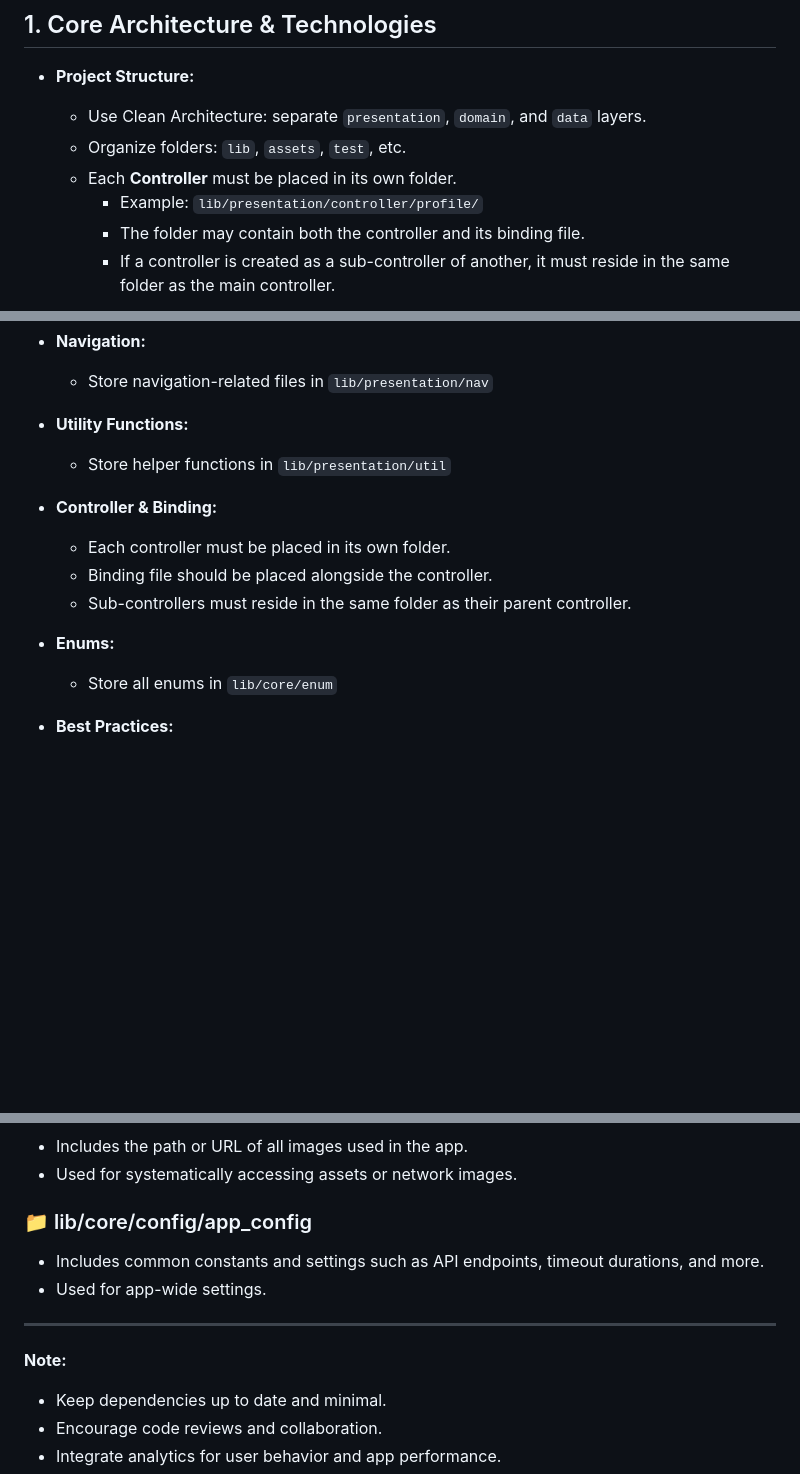
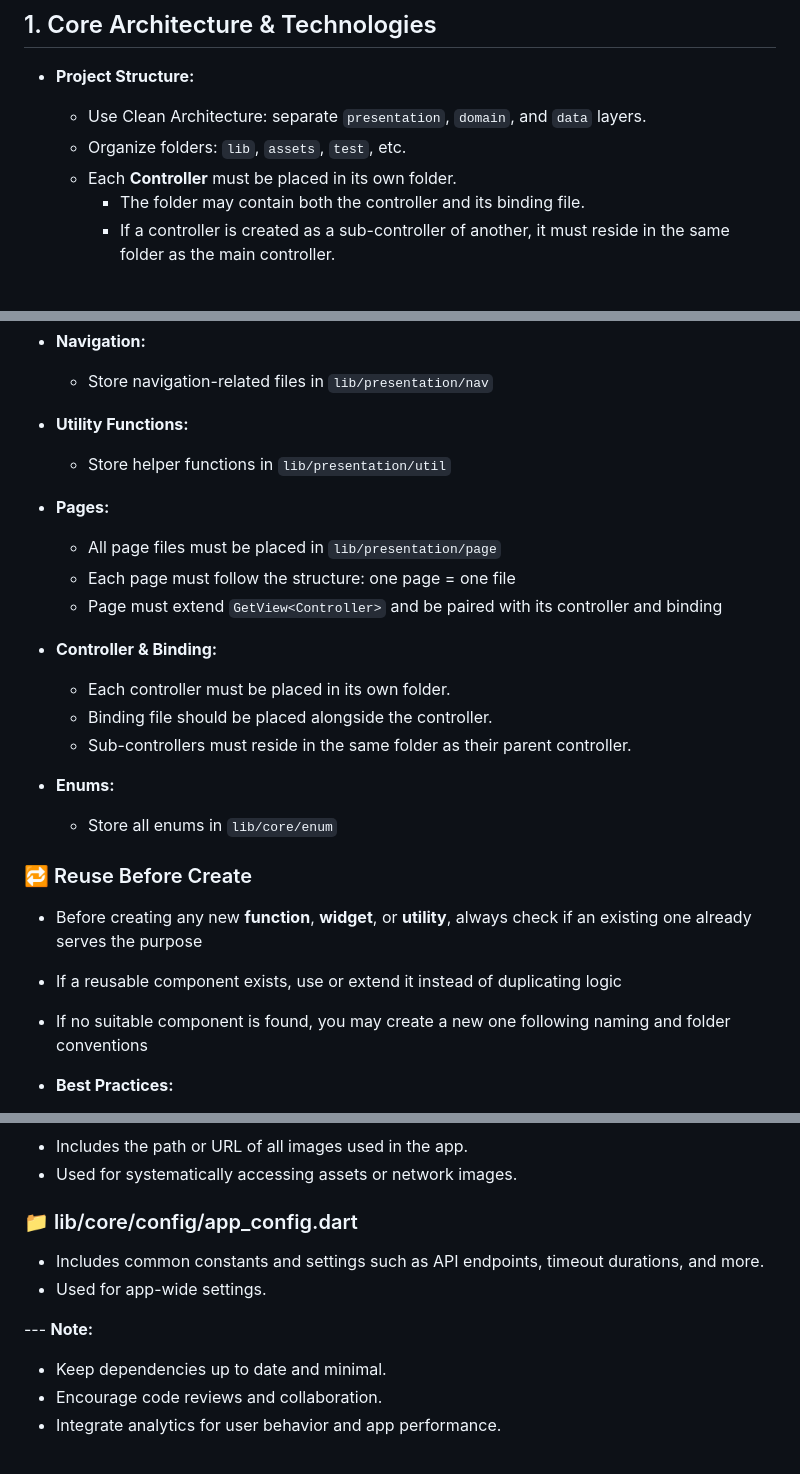
Before and after one commit to tonnamrb/structure-project-flutter, a Markdown page: .github/instructions/default.instructions.md, 3 parts joined by grey strips. Drawn GitHub-style; blank space fills up the shorter version.

Commit message:
fix instructions

```diff
--- a/.github/instructions/default.instructions.md
+++ b/.github/instructions/default.instructions.md
@@ -10,7 +10,6 @@ applyTo: '**'
   - Use Clean Architecture: separate `presentation`, `domain`, and `data` layers.
   - Organize folders: `lib`, `assets`, `test`, etc.
   - Each **Controller** must be placed in its own folder.
-    - Example: `lib/presentation/controller/profile/`
     - The folder may contain both the controller and its binding file.
     - If a controller is created as a sub-controller of another, it must reside in the same folder as the main controller.
 
@@ -160,6 +159,11 @@ applyTo: '**'
 - **Utility Functions:**
   - Store helper functions in `lib/presentation/util`
 
+- **Pages:**
+  - All page files must be placed in `lib/presentation/page`
+  - Each page must follow the structure: one page = one file
+  - Page must extend `GetView<Controller>` and be paired with its controller and binding
+
 - **Controller & Binding:**
   - Each controller must be placed in its own folder.
   - Binding file should be placed alongside the controller.
@@ -167,6 +171,12 @@ applyTo: '**'
 
 - **Enums:**
   - Store all enums in `lib/core/enum`
+
+### 🔁 Reuse Before Create
+
+- Before creating any new **function**, **widget**, or **utility**, always check if an existing one already serves the purpose
+- If a reusable component exists, use or extend it instead of duplicating logic
+- If no suitable component is found, you may create a new one following naming and folder conventions
 
 - **Best Practices:**
   - Use snake_case for file names.
@@ -207,12 +217,11 @@ To make managing constants and settings across your app more organized, separate
 - Includes the path or URL of all images used in the app.
 - Used for systematically accessing assets or network images.
 
-### 📁 lib/core/config/app_config
+### 📁 lib/core/config/app_config.dart
 - Includes common constants and settings such as API endpoints, timeout durations, and more.
 - Used for app-wide settings.
 
----
-**Note:**
+--- **Note:**
 - Keep dependencies up to date and minimal.
 - Encourage code reviews and collaboration.
 - Integrate analytics for user behavior and app performance.
```
